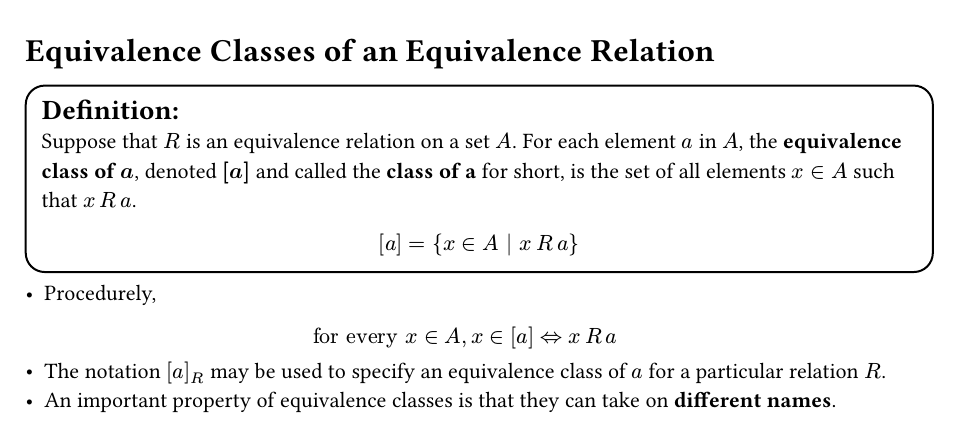
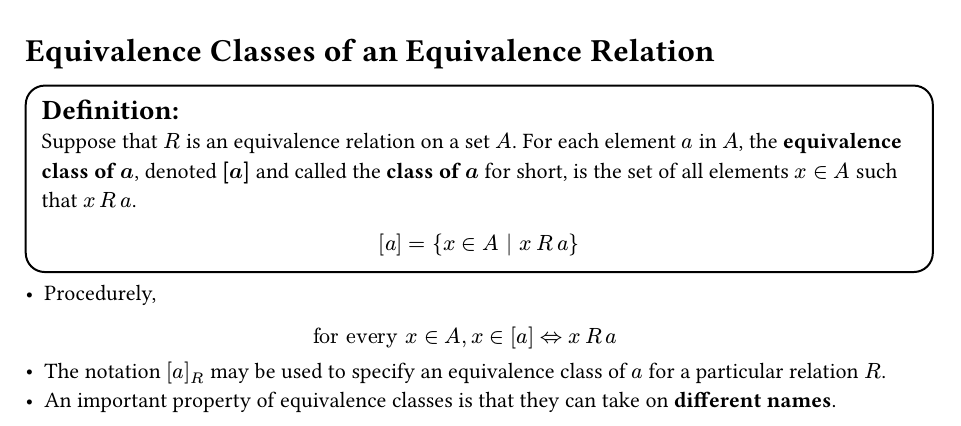
Before and after one commit to Miaga-o/DiscreteNotes, a Typst document (Discrete_CH8.typ): part of page 13 of 23, cut so that both start at the same text. The pictures show the PDF file Discrete_CH8.pdf that the author committed with the source.

Commit message:
minor format issue

```diff
--- a/Discrete_CH8.typ
+++ b/Discrete_CH8.typ
@@ -755,7 +755,7 @@ $
 === Equivalence Classes of an Equivalence Relation
 #definition([
   Suppose that $R$ is an equivalence relation on a set $A$. For each element $a$ in $A$,
-  the *equivalence class of $a$*, denoted *$[a]$* and called the *class of a* for short,
+  the *equivalence class of $a$*, denoted *$[a]$* and called the *class of $a$* for short,
   is the set of all elements $x in A$ such that $x op(R) a$.
   $
     [a] = {x in A | x op(R) a}
```
Also changed, not shown: Discrete_CH8.pdf.
